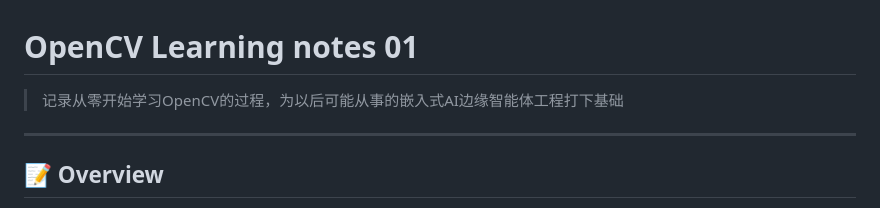
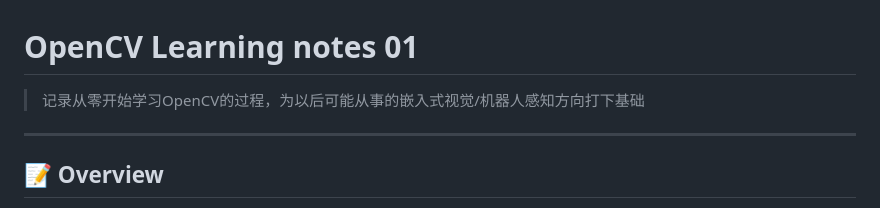
Before and after one commit to WinstonLangel/WinstonLangel.github.io, a Markdown page: _opencv/2026-03-21-OpenCV-01.md, the part around the change. Rendered like a GitHub page.

Commit message:
Update learning notes for OpenCV focus area

```diff
--- a/_opencv/2026-03-21-OpenCV-01.md
+++ b/_opencv/2026-03-21-OpenCV-01.md
@@ -1,6 +1,6 @@
 # OpenCV Learning notes 01
 
-> 记录从零开始学习OpenCV的过程，为以后可能从事的嵌入式AI边缘智能体工程打下基础
+> 记录从零开始学习OpenCV的过程，为以后可能从事的嵌入式视觉/机器人感知方向打下基础
 
 ---
 
```
